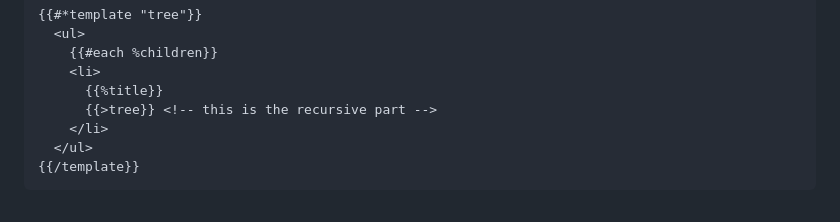
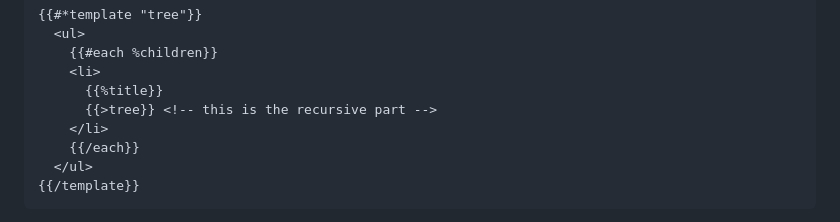
Before and after one commit to PitPik/circularjs, a Markdown page: documentation/SCHNAUZER.md, the part around the change. Rendered like a GitHub page.

````diff
--- a/documentation/SCHNAUZER.md
+++ b/documentation/SCHNAUZER.md
@@ -128,6 +128,7 @@ Lets say we have a variable `this.tree` that represens a tree structure that has
       {{%title}}
       {{>tree}} <!-- this is the recursive part -->
     </li>
+    {{/each}}
   </ul>
 {{/template}}
 ```
````
